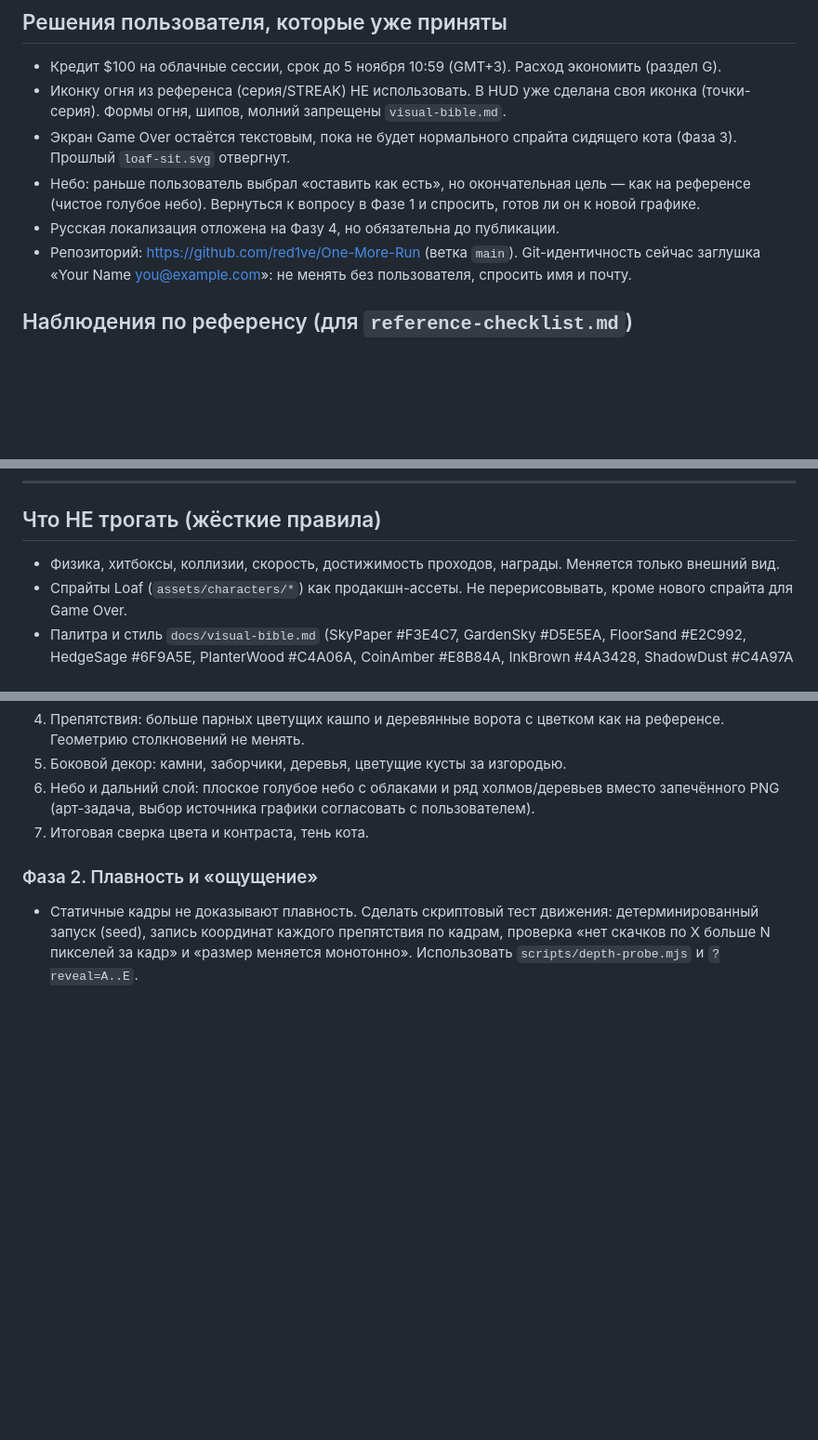
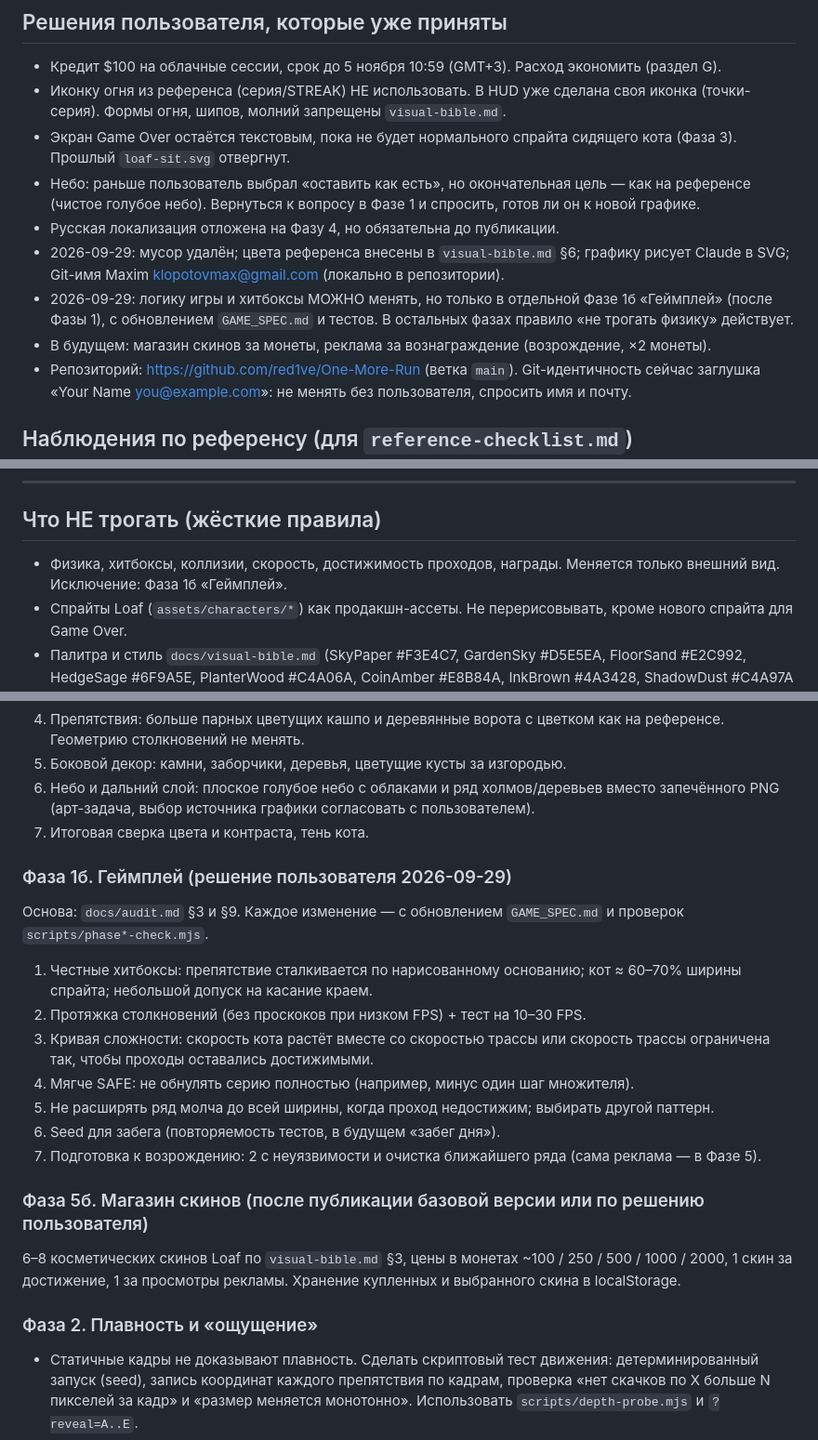
Before and after one commit to red1ve/One-More-Run, a Markdown page: docs/handoff/REWORK_PLAN.md, 3 parts joined by grey strips. Shown at 93% size. GitHub-like rendering; blank space fills up the shorter version.

Commit message:
docs: add gameplay and skin shop phases to the rework plan
Co-Authored-By: Claude Opus 5.5 <noreply@anthropic.com>
Claude-Session: https://claude.ai/code/session_01KKYMvdhhb7z3MKCxinJn5H

```diff
--- a/docs/handoff/REWORK_PLAN.md
+++ b/docs/handoff/REWORK_PLAN.md
@@ -15,6 +15,9 @@
 - Экран Game Over остаётся текстовым, пока не будет нормального спрайта сидящего кота (Фаза 3). Прошлый `loaf-sit.svg` отвергнут.
 - Небо: раньше пользователь выбрал «оставить как есть», но окончательная цель — как на референсе (чистое голубое небо). Вернуться к вопросу в Фазе 1 и спросить, готов ли он к новой графике.
 - Русская локализация отложена на Фазу 4, но обязательна до публикации.
+- 2026-09-29: мусор удалён; цвета референса внесены в `visual-bible.md` §6; графику рисует Claude в SVG; Git-имя Maxim <klopotovmax@gmail.com> (локально в репозитории).
+- 2026-09-29: логику игры и хитбоксы МОЖНО менять, но только в отдельной Фазе 1б «Геймплей» (после Фазы 1), с обновлением `GAME_SPEC.md` и тестов. В остальных фазах правило «не трогать физику» действует.
+- В будущем: магазин скинов за монеты, реклама за вознаграждение (возрождение, ×2 монеты).
 - Репозиторий: https://github.com/red1ve/One-More-Run (ветка `main`). Git-идентичность сейчас заглушка «Your Name <you@example.com>»: не менять без пользователя, спросить имя и почту.
 
 ## Наблюдения по референсу (для `reference-checklist.md`)
@@ -32,7 +35,7 @@
 
 ## Что НЕ трогать (жёсткие правила)
 
-- Физика, хитбоксы, коллизии, скорость, достижимость проходов, награды. Меняется только внешний вид.
+- Физика, хитбоксы, коллизии, скорость, достижимость проходов, награды. Меняется только внешний вид. Исключение: Фаза 1б «Геймплей».
 - Спрайты Loaf (`assets/characters/*`) как продакшн-ассеты. Не перерисовывать, кроме нового спрайта для Game Over.
 - Палитра и стиль `docs/visual-bible.md` (SkyPaper #F3E4C7, GardenSky #D5E5EA, FloorSand #E2C992, HedgeSage #6F9A5E, PlanterWood #C4A06A, CoinAmber #E8B84A, InkBrown #4A3428, ShadowDust #C4A97A и т.д.). Не более 6 основных цветов на экран, без эмодзи, единый плоский cel-shaded стиль, не смешивать живописный фон с плоской графикой.
 - Два разных механизма: геймплейные границы (`src/game/Corridor.js`) и визуальная проекция (`src/rendering/VisualProjector.js`). Коллизии и игрок используют НЕпроецированные координаты. Не смешивать.
@@ -80,6 +83,19 @@
 6. Небо и дальний слой: плоское голубое небо с облаками и ряд холмов/деревьев вместо запечённого PNG (арт-задача, выбор источника графики согласовать с пользователем).
 7. Итоговая сверка цвета и контраста, тень кота.
 
+### Фаза 1б. Геймплей (решение пользователя 2026-09-29)
+Основа: `docs/audit.md` §3 и §9. Каждое изменение — с обновлением `GAME_SPEC.md` и проверок `scripts/phase*-check.mjs`.
+1. Честные хитбоксы: препятствие сталкивается по нарисованному основанию; кот ≈ 60–70% ширины спрайта; небольшой допуск на касание краем.
+2. Протяжка столкновений (без проскоков при низком FPS) + тест на 10–30 FPS.
+3. Кривая сложности: скорость кота растёт вместе со скоростью трассы или скорость трассы ограничена так, чтобы проходы оставались достижимыми.
+4. Мягче SAFE: не обнулять серию полностью (например, минус один шаг множителя).
+5. Не расширять ряд молча до всей ширины, когда проход недостижим; выбирать другой паттерн.
+6. Seed для забега (повторяемость тестов, в будущем «забег дня»).
+7. Подготовка к возрождению: 2 с неуязвимости и очистка ближайшего ряда (сама реклама — в Фазе 5).
+
+### Фаза 5б. Магазин скинов (после публикации базовой версии или по решению пользователя)
+6–8 косметических скинов Loaf по `visual-bible.md` §3, цены в монетах ~100 / 250 / 500 / 1000 / 2000, 1 скин за достижение, 1 за просмотры рекламы. Хранение купленных и выбранного скина в localStorage.
+
 ### Фаза 2. Плавность и «ощущение»
 - Статичные кадры не доказывают плавность. Сделать скриптовый тест движения: детерминированный запуск (seed), запись координат каждого препятствия по кадрам, проверка «нет скачков по X больше N пикселей за кадр» и «размер меняется монотонно». Использовать `scripts/depth-probe.mjs` и `?reveal=A..E`.
 - Проверить, что объекты не выплывают из-за кустов сбоку, а растут на своём месте (главная претензия пользователя).
```
Also changed, not shown: other parts of docs/handoff/REWORK_PLAN.md (+2 -1 lines), docs/handoff/PROGRESS.md (+9 -4 lines).
